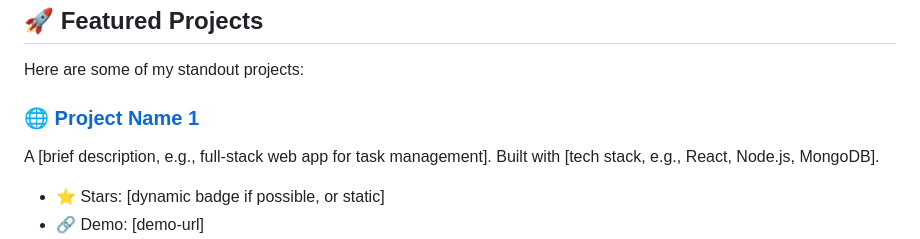
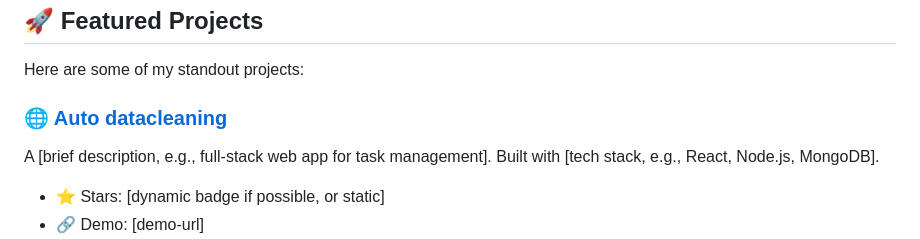
Before and after one commit to Jonikpatel/Jonikpatel.github.io, a Markdown page: README.md, the part around the change. Rendered like a GitHub page.

Commit message:
Change project name to 'Auto datacleaning'
Updated project name in README to 'Auto datacleaning'.

```diff
--- a/README.md
+++ b/README.md
@@ -45,7 +45,7 @@ I'm a passionate [your profession, e.g., software developer/full-stack engineer]
 
 Here are some of my standout projects:
 
-### 🌐 [Project Name 1](https://github.com/Jonikpatel/project1)
+### 🌐 [Auto datacleaning](https://github.com/Jonikpatel/project1)
 A [brief description, e.g., full-stack web app for task management]. Built with [tech stack, e.g., React, Node.js, MongoDB].
 - ⭐ Stars: [dynamic badge if possible, or static]
 - 🔗 Demo: [demo-url]
```
